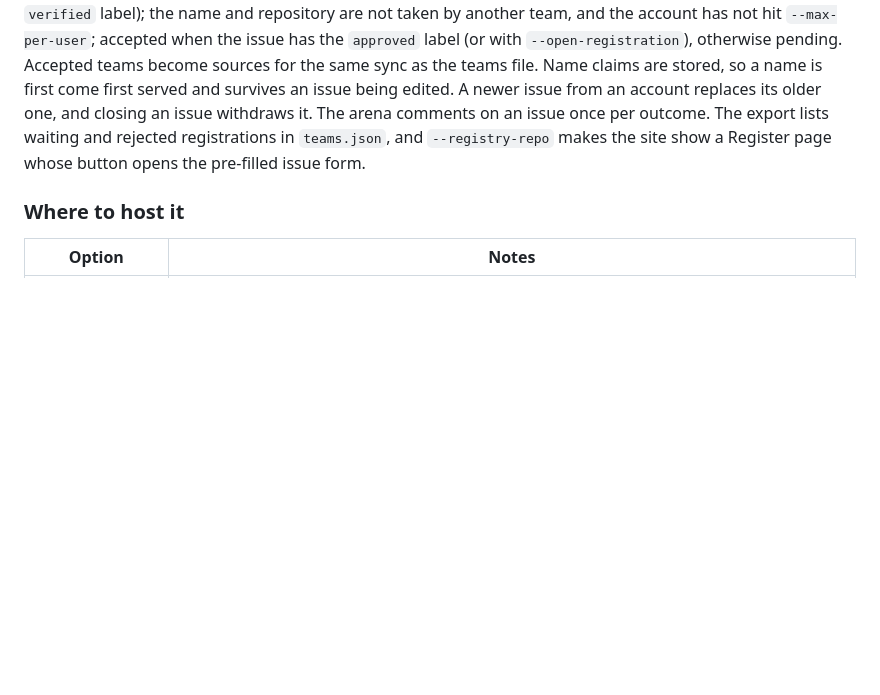
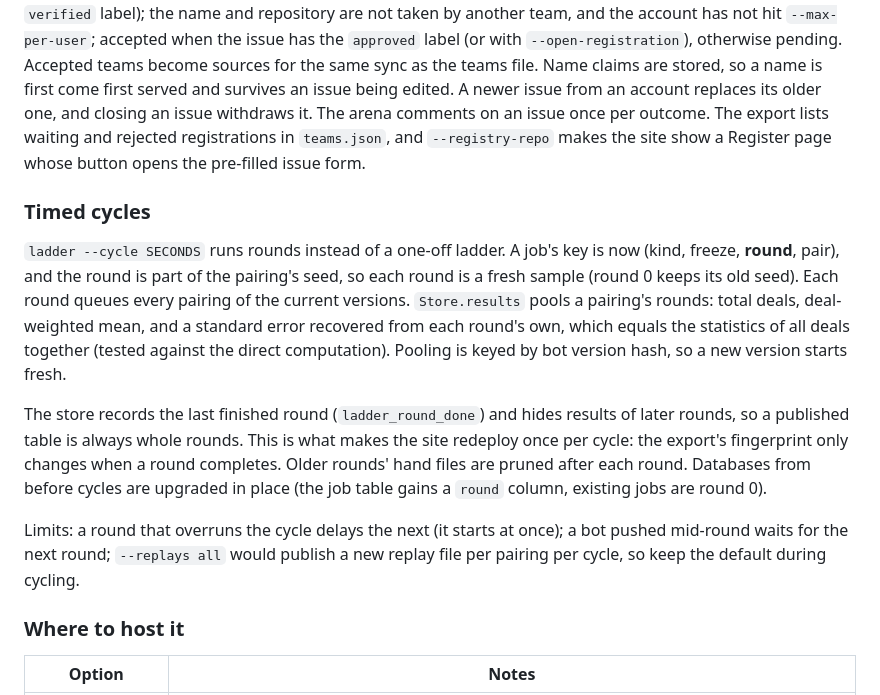
Before and after one commit to Manchester-AI-Society/poker_bot_infrastructure, a Markdown page: ARCHITECTURE.md, the part around the change. GitHub-like rendering; blank space fills up the shorter version.

```diff
--- a/ARCHITECTURE.md
+++ b/ARCHITECTURE.md
@@ -403,6 +403,28 @@ outcome. The export lists waiting and rejected registrations in
 `teams.json`, and `--registry-repo` makes the site show a Register page whose
 button opens the pre-filled issue form.
 
+### Timed cycles
+
+`ladder --cycle SECONDS` runs rounds instead of a one-off ladder. A job's key is
+now (kind, freeze, **round**, pair), and the round is part of the pairing's
+seed, so each round is a fresh sample (round 0 keeps its old seed). Each round
+queues every pairing of the current versions. `Store.results` pools a pairing's
+rounds: total deals, deal-weighted mean, and a standard error recovered from each
+round's own, which equals the statistics of all deals together (tested against
+the direct computation). Pooling is keyed by bot version hash, so a new version
+starts fresh.
+
+The store records the last finished round (`ladder_round_done`) and hides
+results of later rounds, so a published table is always whole rounds. This is
+what makes the site redeploy once per cycle: the export's fingerprint only
+changes when a round completes. Older rounds' hand files are pruned after each
+round. Databases from before cycles are upgraded in place (the job table gains a
+`round` column, existing jobs are round 0).
+
+Limits: a round that overruns the cycle delays the next (it starts at once);
+a bot pushed mid-round waits for the next round; `--replays all` would publish a
+new replay file per pairing per cycle, so keep the default during cycling.
+
 ### Where to host it
 
 | Option | Notes |
```
Also changed, not shown: README.md (+29 -0 lines).
